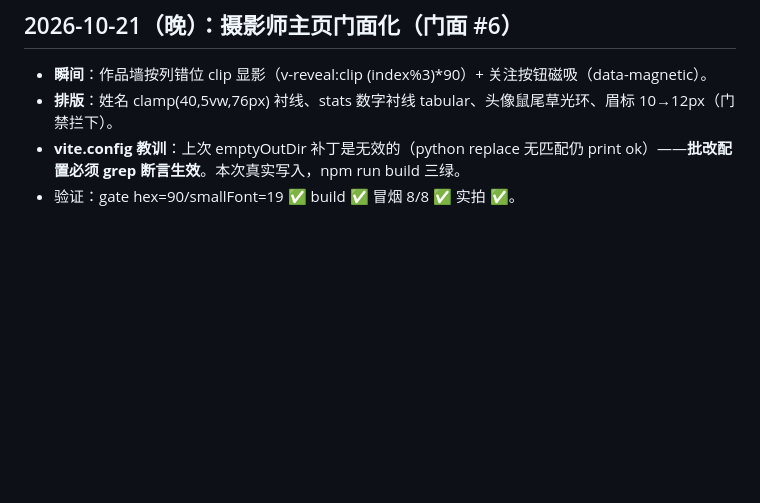
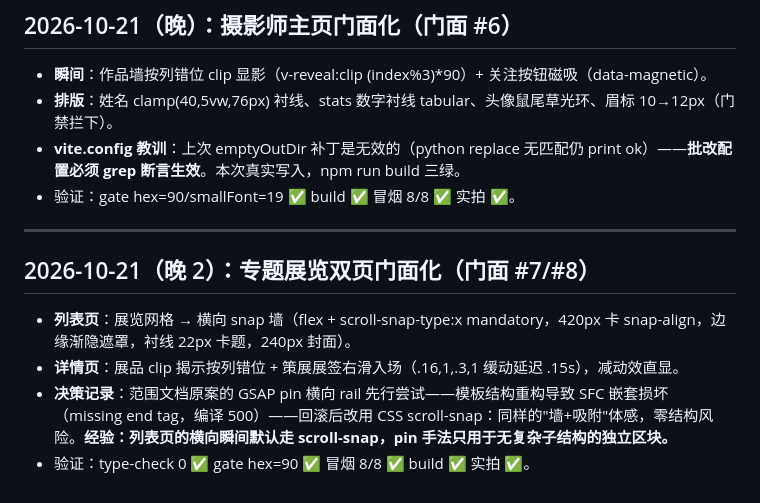
Before and after one commit to Freedom-Limerence/smart_photo_community, a Markdown page: 开发日志.md, the part around the change. Rendered like a GitHub page; blank space fills up the shorter version.

Commit message:
docs: record exhibitions facade pass + snap-vs-pin decision

```diff
--- a/开发日志.md
+++ b/开发日志.md
@@ -841,3 +841,12 @@ motionsites 语言四张深水牌打出：
 - **排版**：姓名 clamp(40,5vw,76px) 衬线、stats 数字衬线 tabular、头像鼠尾草光环、眉标 10→12px（门禁拦下）。
 - **vite.config 教训**：上次 emptyOutDir 补丁是无效的（python replace 无匹配仍 print ok）——**批改配置必须 grep 断言生效**。本次真实写入，npm run build 三绿。
 - 验证：gate hex=90/smallFont=19 ✅ build ✅ 冒烟 8/8 ✅ 实拍 ✅。
+
+---
+
+## 2026-10-21（晚 2）：专题展览双页门面化（门面 #7/#8）
+
+- **列表页**：展览网格 → 横向 snap 墙（flex + scroll-snap-type:x mandatory，420px 卡 snap-align，边缘渐隐遮罩，衬线 22px 卡题，240px 封面）。
+- **详情页**：展品 clip 揭示按列错位 + 策展展签右滑入场（.16,1,.3,1 缓动延迟 .15s），减动效直显。
+- **决策记录**：范围文档原案的 GSAP pin 横向 rail 先行尝试——模板结构重构导致 SFC 嵌套损坏（missing end tag，编译 500）——回滚后改用 CSS scroll-snap：同样的"墙+吸附"体感，零结构风险。**经验：列表页的横向瞬间默认走 scroll-snap，pin 手法只用于无复杂子结构的独立区块。**
+- 验证：type-check 0 ✅ gate hex=90 ✅ 冒烟 8/8 ✅ build ✅ 实拍 ✅。
```
